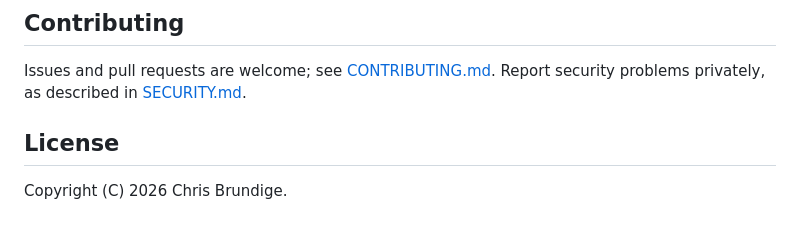
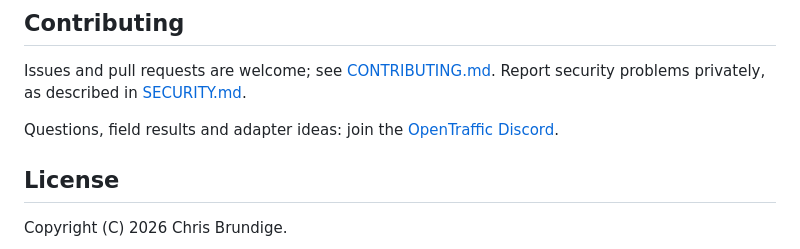
Before and after one commit to brundige/OpenTraffic, a Markdown page: README.md, the part around one of its changes. Drawn GitHub-style; blank space fills up the shorter version.

Commit message:
README: link the Discord

```diff
--- a/README.md
+++ b/README.md
@@ -502,6 +503,9 @@ Issues and pull requests are welcome; see
 [CONTRIBUTING.md](CONTRIBUTING.md). Report security problems privately,
 as described in [SECURITY.md](SECURITY.md).
 
+Questions, field results and adapter ideas: join the
+[OpenTraffic Discord](https://discord.gg/QGDazpAuNh).
+
 ## License
 
 Copyright (C) 2026 Chris Brundige.
```
Also changed, not shown: other parts of README.md (+1 -0 lines).
